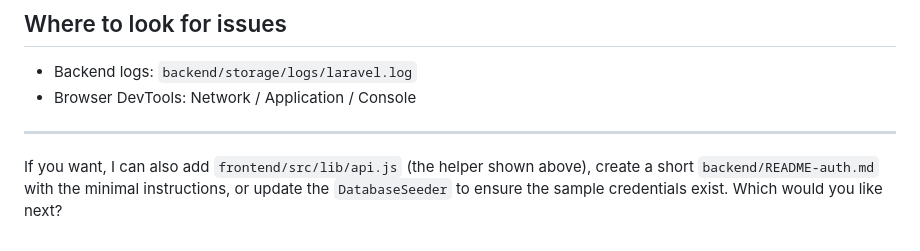
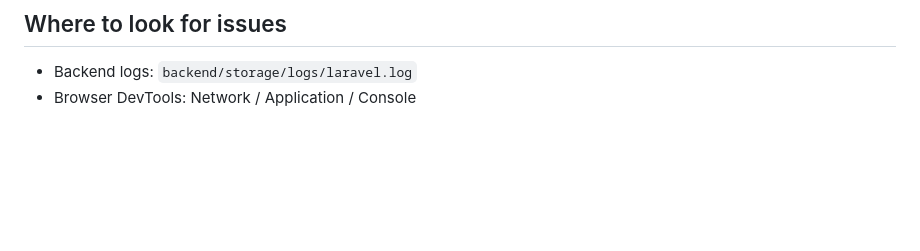
Before and after one commit to Pjdell-dev/company-portal, a Markdown page: frontend/README.md, the part around the change. Drawn GitHub-style; blank space fills up the shorter version.

```diff
--- a/frontend/README.md
+++ b/frontend/README.md
@@ -122,6 +122,3 @@ npm run dev
 ## Where to look for issues
 - Backend logs: `backend/storage/logs/laravel.log`
 - Browser DevTools: Network / Application / Console
-
----
-If you want, I can also add `frontend/src/lib/api.js` (the helper shown above), create a short `backend/README-auth.md` with the minimal instructions, or update the `DatabaseSeeder` to ensure the sample credentials exist. Which would you like next?
```
